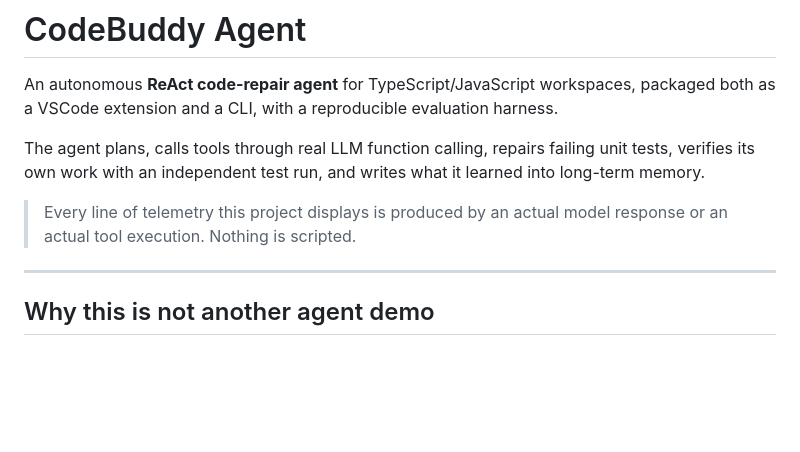
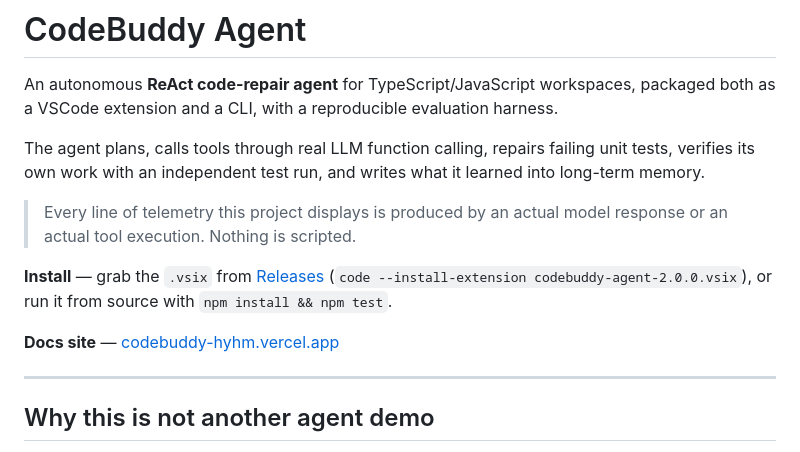
Before and after one commit to BOHAOYUAN/CodeBuddy, a Markdown page: README.md, the part around the change. Rendered like a GitHub page; blank space fills up the shorter version.

Commit message:
docs: add install and docs-site links to the top of the README

```diff
--- a/README.md
+++ b/README.md
@@ -8,6 +8,12 @@ its own work with an independent test run, and writes what it learned into long-
 
 > Every line of telemetry this project displays is produced by an actual model response or an actual
 > tool execution. Nothing is scripted.
+
+**Install** — grab the `.vsix` from
+[Releases](https://github.com/BOHAOYUAN/CodeBuddy/releases/latest)
+(`code --install-extension codebuddy-agent-2.0.0.vsix`), or run it from source with `npm install && npm test`.
+
+**Docs site** — [codebuddy-hyhm.vercel.app](https://codebuddy-hyhm.vercel.app)
 
 ---
 
```
